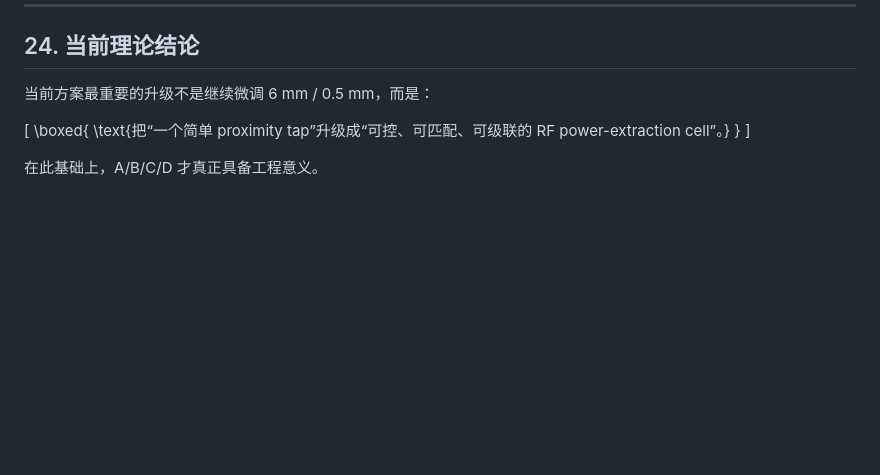
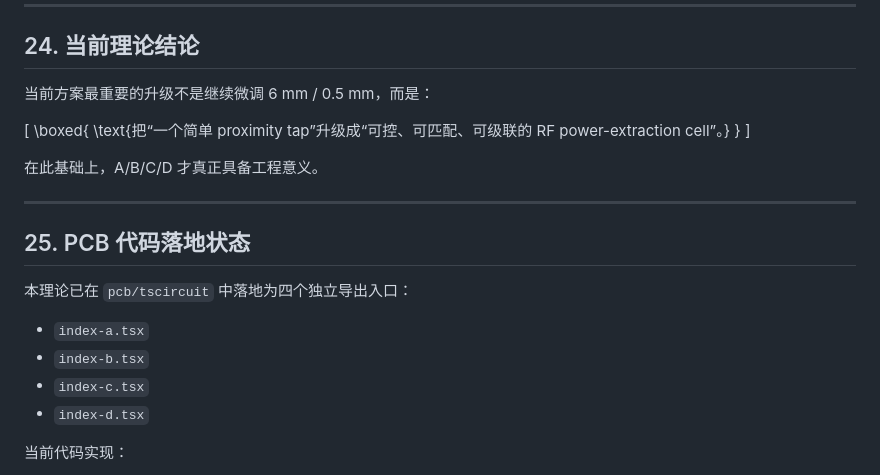
Before and after one commit to evaristebernhard/micro_wave, a Markdown page: docs/09_current_patch_smatrix_parameter_design_v1.md, the part around one of its changes. Rendered like a GitHub page; blank space fills up the shorter version.

```diff
--- a/docs/09_current_patch_smatrix_parameter_design_v1.md
+++ b/docs/09_current_patch_smatrix_parameter_design_v1.md
@@ -1303,3 +1303,18 @@ D=\text{matched terminal Patch}
 \]
 
 在此基础上，A/B/C/D 才真正具备工程意义。
+
+
+---
+
+## 25. PCB 代码落地状态
+
+本理论已在 `pcb/tscircuit` 中落地为四个独立导出入口：
+
+- `index-a.tsx`
+- `index-b.tsx`
+- `index-c.tsx`
+- `index-d.tsx`
+
+当前代码实现：
+
```
Also changed, not shown: other parts of docs/09_current_patch_smatrix_parameter_design_v1.md (+33 -0 lines).
